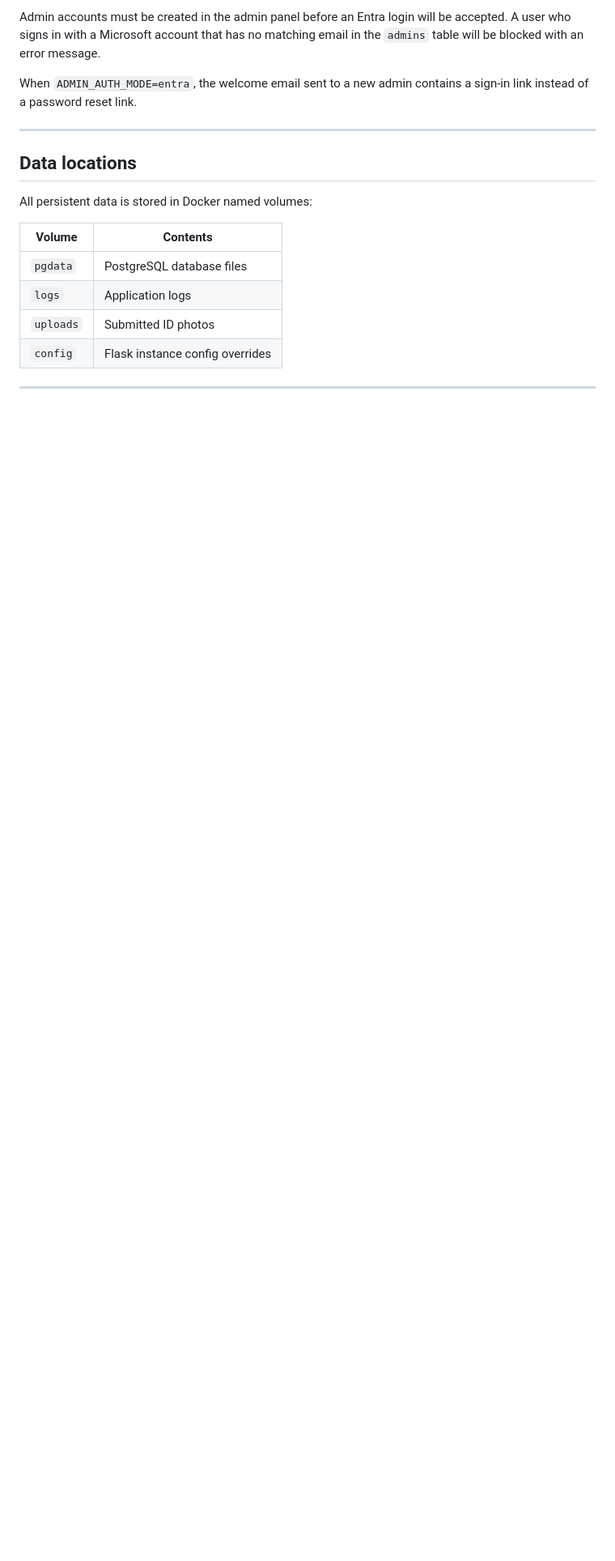
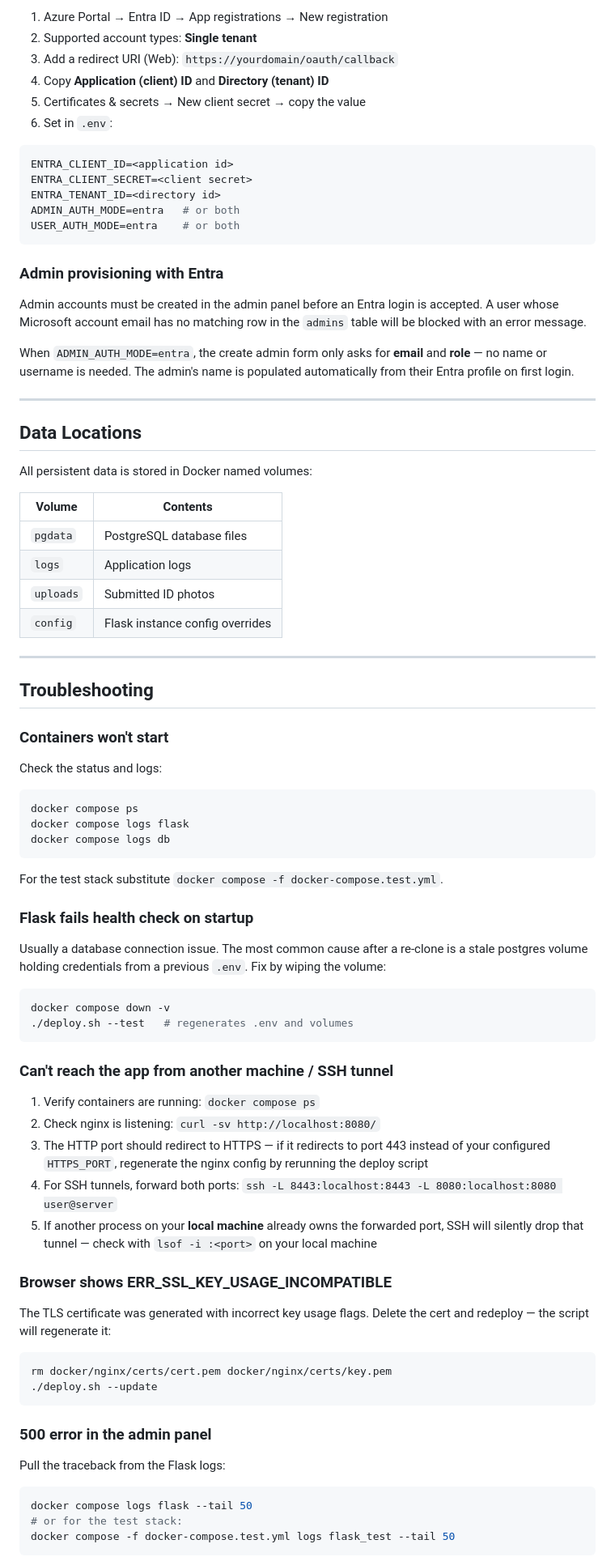
Before and after one commit to l337glitchl337/idportal, a Markdown page: README.md, the part around one of its changes. Shown at 81% size. GitHub-like rendering; blank space fills up the shorter version.

````diff
--- a/README.md
+++ b/README.md
@@ -225,11 +240,28 @@ Set `ADMIN_AUTH_MODE=entra` if you want admins to sign in exclusively through Mi
 
-Admin accounts must be created in the admin panel before an Entra login will be accepted. A user who signs in with a Microsoft account that has no matching email in the `admins` table will be blocked with an error message.
+1. Azure Portal → Entra ID → App registrations → New registration
+2. Supported account types: **Single tenant**
+3. Add a redirect URI (Web): `https://yourdomain/oauth/callback`
+4. Copy **Application (client) ID** and **Directory (tenant) ID**
+5. Certificates & secrets → New client secret → copy the value
+6. Set in `.env`:
 
-When `ADMIN_AUTH_MODE=entra`, the welcome email sent to a new admin contains a sign-in link instead of a password reset link.
+```env
+ENTRA_CLIENT_ID=<application id>
+ENTRA_CLIENT_SECRET=<client secret>
+ENTRA_TENANT_ID=<directory id>
+ADMIN_AUTH_MODE=entra   # or both
+USER_AUTH_MODE=entra    # or both
+```
+
+### Admin provisioning with Entra
+
+Admin accounts must be created in the admin panel before an Entra login is accepted. A user whose Microsoft account email has no matching row in the `admins` table will be blocked with an error message.
+
+When `ADMIN_AUTH_MODE=entra`, the create admin form only asks for **email** and **role** — no name or username is needed. The admin's name is populated automatically from their Entra profile on first login.
 
 ---
 
-## Data locations
+## Data Locations
 
 All persistent data is stored in Docker named volumes:
 
@@ -242,3 +274,53 @@ All persistent data is stored in Docker named volumes:
 
 ---
 
+## Troubleshooting
+
+### Containers won't start
+
+Check the status and logs:
+
+```bash
+docker compose ps
+docker compose logs flask
+docker compose logs db
+```
+
+For the test stack substitute `docker compose -f docker-compose.test.yml`.
+
+### Flask fails health check on startup
+
+Usually a database connection issue. The most common cause after a re-clone is a stale postgres volume holding credentials from a previous `.env`. Fix by wiping the volume:
+
+```bash
+docker compose down -v
+./deploy.sh --test   # regenerates .env and volumes
+```
+
+### Can't reach the app from another machine / SSH tunnel
+
+1. Verify containers are running: `docker compose ps`
+2. Check nginx is listening: `curl -sv http://localhost:8080/`
+3. The HTTP port should redirect to HTTPS — if it redirects to port 443 instead of your configured `HTTPS_PORT`, regenerate the nginx config by rerunning the deploy script
+4. For SSH tunnels, forward both ports: `ssh -L 8443:localhost:8443 -L 8080:localhost:8080 user@server`
+5. If another process on your **local machine** already owns the forwarded port, SSH will silently drop that tunnel — check with `lsof -i :<port>` on your local machine
+
+### Browser shows ERR_SSL_KEY_USAGE_INCOMPATIBLE
+
+The TLS certificate was generated with incorrect key usage flags. Delete the cert and redeploy — the script will regenerate it:
+
+```bash
+rm docker/nginx/certs/cert.pem docker/nginx/certs/key.pem
+./deploy.sh --update
+```
+
+### 500 error in the admin panel
+
+Pull the traceback from the Flask logs:
+
+```bash
+docker compose logs flask --tail 50
+# or for the test stack:
+docker compose -f docker-compose.test.yml logs flask_test --tail 50
+```
+
````
Also changed, not shown: other parts of README.md (+155 -57 lines).
